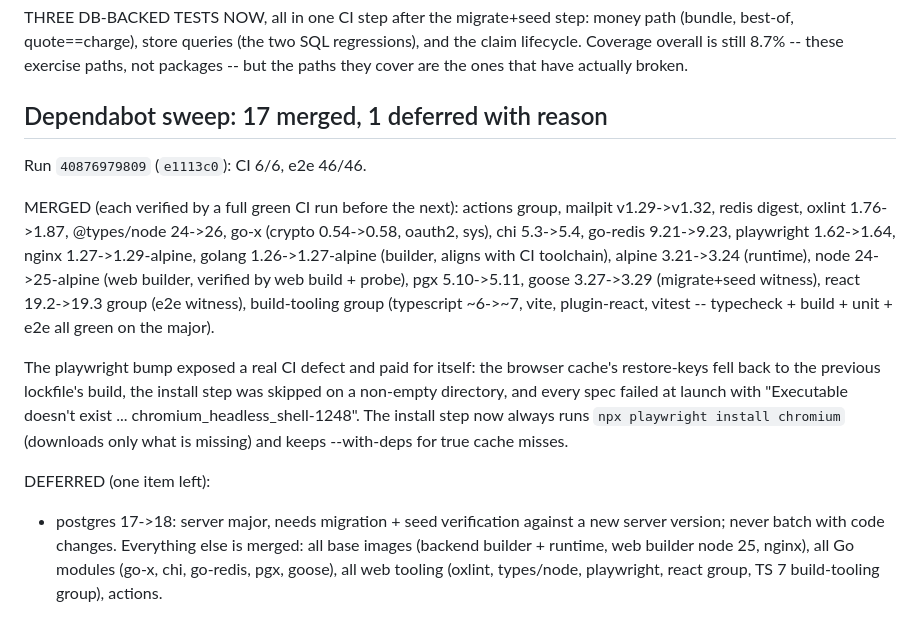
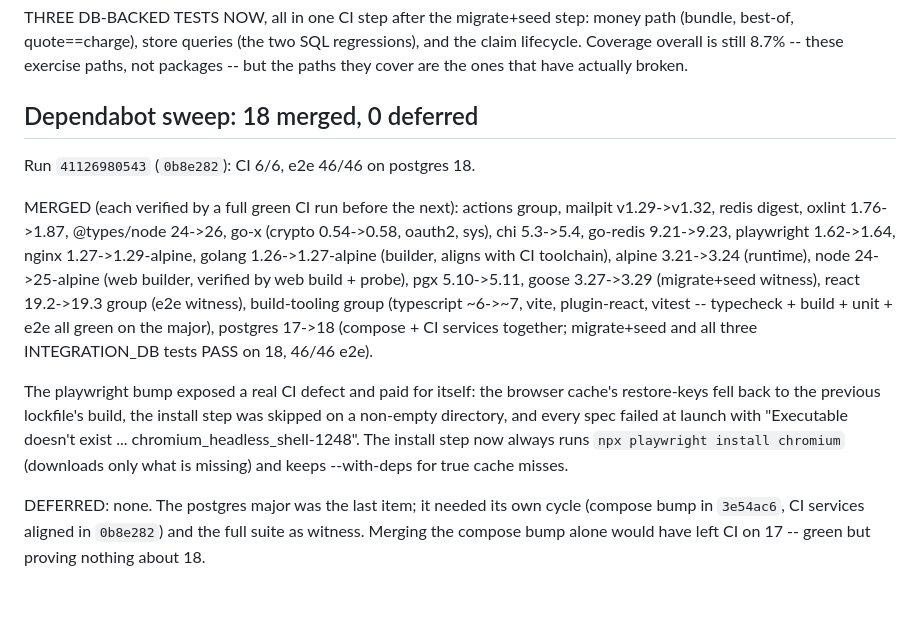
Before and after one commit to davinakmalyasha/VinCommerce, a Markdown page: docs/BACKLOG.md, the part around the change. Rendered like a GitHub page.

Commit message:
docs(backlog): dependabot 18/0 -- postgres 18 verified green
PR #31 (compose 17->18) merged as 3e54ac6, CI services aligned to the same
digest in 0b8e282. Run 41126980543: 6/6 jobs, migrate+seed ok, all three
INTEGRATION_DB tests PASS on PG18, 46/46 e2e.

VERIFIED: docs only; the upgrade itself was verified by run 41126980543.
NOT VERIFIED: fresh prod pgdata upgrade from 17 (CI uses empty volumes).

```diff
--- a/docs/BACKLOG.md
+++ b/docs/BACKLOG.md
@@ -1362,9 +1362,9 @@ money path (bundle, best-of, quote==charge), store queries (the two SQL regressi
 and the claim lifecycle. Coverage overall is still 8.7% -- these exercise paths, not
 packages -- but the paths they cover are the ones that have actually broken.
 
-## Dependabot sweep: 17 merged, 1 deferred with reason
+## Dependabot sweep: 18 merged, 0 deferred
 
-Run `40876979809` (`e1113c0`): CI 6/6, e2e 46/46.
+Run `41126980543` (`0b8e282`): CI 6/6, e2e 46/46 on postgres 18.
 
 MERGED (each verified by a full green CI run before the next):
 actions group, mailpit v1.29->v1.32, redis digest, oxlint 1.76->1.87,
@@ -1376,7 +1376,9 @@ node 24->25-alpine (web builder, verified by web build + probe),
 pgx 5.10->5.11, goose 3.27->3.29 (migrate+seed witness),
 react 19.2->19.3 group (e2e witness),
 build-tooling group (typescript ~6->~7, vite, plugin-react, vitest --
-typecheck + build + unit + e2e all green on the major).
+typecheck + build + unit + e2e all green on the major),
+postgres 17->18 (compose + CI services together; migrate+seed and all three
+INTEGRATION_DB tests PASS on 18, 46/46 e2e).
 
 The playwright bump exposed a real CI defect and paid for itself: the browser
 cache's restore-keys fell back to the previous lockfile's build, the install
@@ -1385,9 +1387,7 @@ with "Executable doesn't exist ... chromium_headless_shell-1248". The install
 step now always runs `npx playwright install chromium` (downloads only what is
 missing) and keeps --with-deps for true cache misses.
 
-DEFERRED (one item left):
-- postgres 17->18: server major, needs migration + seed verification against a
-  new server version; never batch with code changes. Everything else is merged:
-  all base images (backend builder + runtime, web builder node 25, nginx),
-  all Go modules (go-x, chi, go-redis, pgx, goose), all web tooling (oxlint,
-  types/node, playwright, react group, TS 7 build-tooling group), actions.
+DEFERRED: none. The postgres major was the last item; it needed its own
+cycle (compose bump in `3e54ac6`, CI services aligned in `0b8e282`) and the
+full suite as witness. Merging the compose bump alone would have left CI on
+17 -- green but proving nothing about 18.
```
